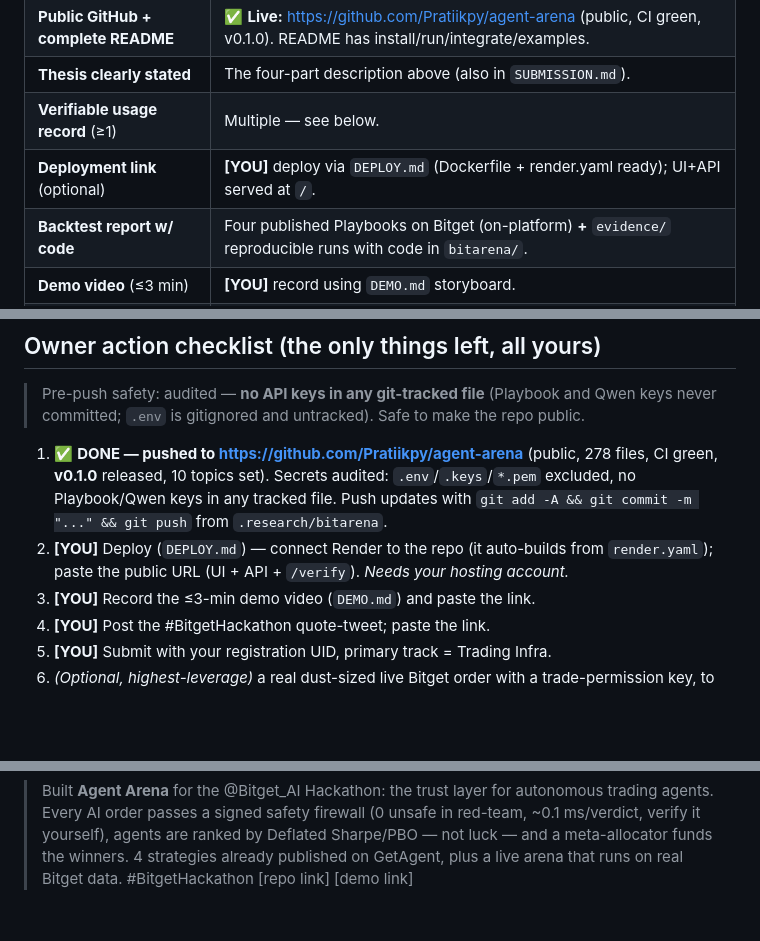
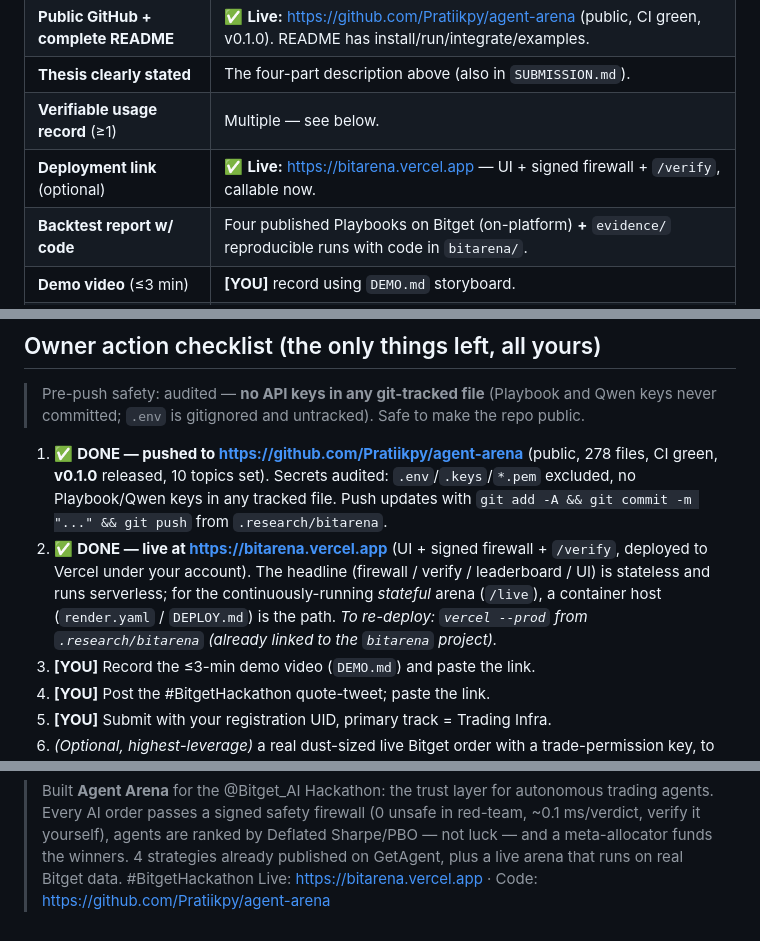
Before and after one commit to Pratiikpy/agent-arena, a Markdown page: SUBMISSION_PACKET.md, 3 parts joined by grey strips. GitHub-like rendering; blank space fills up the shorter version.

```diff
--- a/SUBMISSION_PACKET.md
+++ b/SUBMISSION_PACKET.md
@@ -71,7 +71,7 @@ let a fleet of agents be run with real capital. That is what Agent Arena is.
 | **Public GitHub + complete README** | ✅ **Live:** https://github.com/Pratiikpy/agent-arena (public, CI green, v0.1.0). README has install/run/integrate/examples. |
 | **Thesis clearly stated** | The four-part description above (also in `SUBMISSION.md`). |
 | **Verifiable usage record** (≥1) | Multiple — see below. |
-| **Deployment link** (optional) | **[YOU]** deploy via `DEPLOY.md` (Dockerfile + render.yaml ready); UI+API served at `/`. |
+| **Deployment link** (optional) | ✅ **Live:** https://bitarena.vercel.app — UI + signed firewall + `/verify`, callable now. |
 | **Backtest report w/ code** | Four published Playbooks on Bitget (on-platform) **+** `evidence/` reproducible runs with code in `bitarena/`. |
 | **Demo video** (≤3 min) | **[YOU]** record using `DEMO.md` storyboard. |
 | **Community post** (optional award) | **[YOU]** quote the Bitget tweet, tag #BitgetHackathon + @Bitget_AI. |
@@ -117,8 +117,11 @@ fallbacks). Honest self-assessment is an explicit scoring criterion.
    CI green, **v0.1.0** released, 10 topics set). Secrets audited: `.env`/`.keys`/`*.pem`
    excluded, no Playbook/Qwen keys in any tracked file. Push updates with
    `git add -A && git commit -m "..." && git push` from `.research/bitarena`.
-2. **[YOU]** Deploy (`DEPLOY.md`) — connect Render to the repo (it auto-builds from
-   `render.yaml`); paste the public URL (UI + API + `/verify`). *Needs your hosting account.*
+2. ✅ **DONE — live at https://bitarena.vercel.app** (UI + signed firewall + `/verify`,
+   deployed to Vercel under your account). The headline (firewall / verify / leaderboard /
+   UI) is stateless and runs serverless; for the continuously-running *stateful* arena
+   (`/live`), a container host (`render.yaml` / `DEPLOY.md`) is the path. *To re-deploy:
+   `vercel --prod` from `.research/bitarena` (already linked to the `bitarena` project).*
 3. **[YOU]** Record the ≤3-min demo video (`DEMO.md`) and paste the link.
 4. **[YOU]** Post the #BitgetHackathon quote-tweet; paste the link.
 5. **[YOU]** Submit with your registration UID, primary track = Trading Infra.
@@ -143,4 +146,4 @@ Everything else — code, tests, evidence, the published Playbooks, docs — is
 > ~0.1 ms/verdict, verify it yourself), agents are ranked by Deflated Sharpe/PBO — not
 > luck — and a meta-allocator funds the winners. 4 strategies already published on
 > GetAgent, plus a live arena that runs on real Bitget data. #BitgetHackathon
-> [repo link] [demo link]
+> Live: https://bitarena.vercel.app · Code: https://github.com/Pratiikpy/agent-arena
```
Also changed, not shown: README.md (+2 -0 lines).
